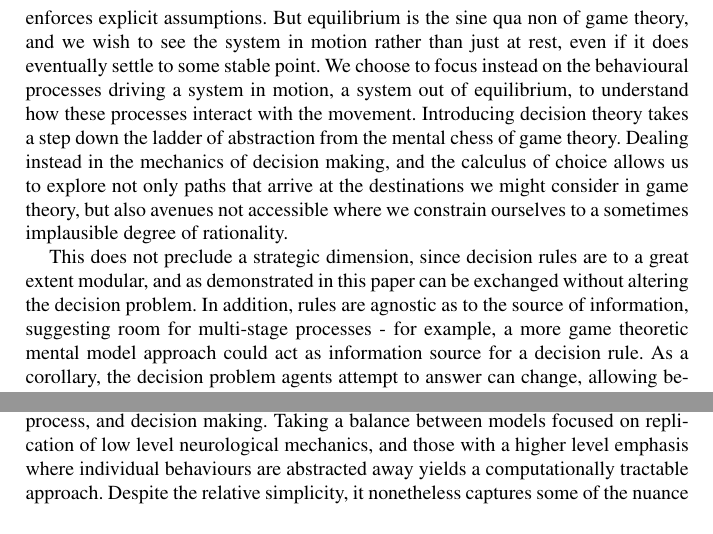
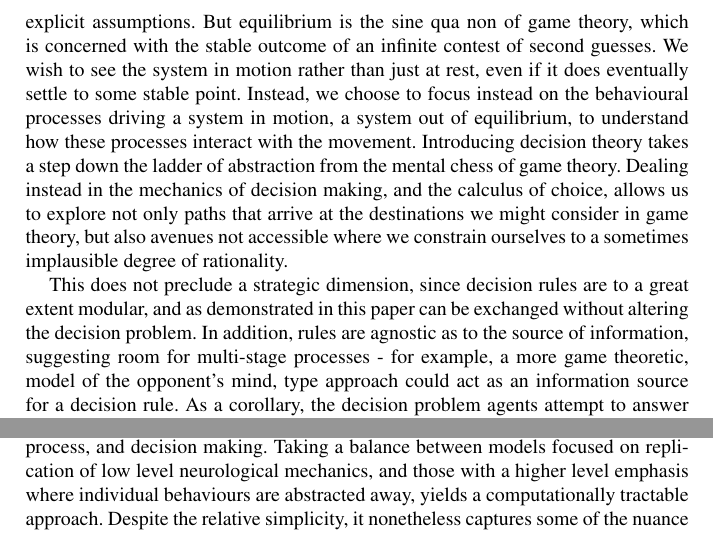
Before and after one commit to greenape/disclosure-article, a LaTeX thesis (disclosure_game.tex, which reads Introduction.tex): two parts of page 3 of 41, joined at a grey line, cut so that both start at the same text, the shorter picture padded with empty space. Compiled offline with pdfLaTeX.

Commit message:
equilibrium

```diff
--- a/Introduction.tex
+++ b/Introduction.tex
@@ -11,15 +11,15 @@ Turning more specifically to disclosure of alcohol use by women to healthcare pr
 The resulting scenario is of substantial independent interest, and shows the potential utility of a simulation approach in domains where the process is obscured, here both because of the interest in concealment, and obvious ethical concerns. With this said, the lack of a strong quantitative evidence base against which to validate the behaviour of the model augers for caution in interpreting the results, and a necessary reminder that in this instance the model is primarily a tool for formalisation of the thought process \citep{epstein2008}, rather than a machine for predicting.
 
 
-A game theoretic approach to generating an abstract form of the problem gives a convenient, and well known framework to reason about the processes involved in the scenario. While scenarios may map to a number of games, exploring one candidate game still allows for a principled comparison between interpretations, and enforces explicit assumptions. But equilibrium is the sine qua non of game theory, and we wish to see the system in motion rather than just at rest, even if it does eventually settle to some stable point.
-We choose to focus instead on the behavioural processes driving a system in motion, a system out of equilibrium, to understand how these processes interact with the movement.
-Introducing decision theory takes a step down the ladder of abstraction from the mental chess of game theory. Dealing instead in the mechanics of decision making, and the calculus of choice allows us to explore not only paths that arrive at the destinations we might consider in game theory, but also avenues not accessible where we constrain ourselves to a sometimes implausible degree of rationality.
+A game theoretic approach to generating an abstract form of the problem gives a convenient, and well known framework to reason about the processes involved in the scenario. While scenarios may map to a number of games, exploring one candidate game still allows for a principled comparison between interpretations, and enforces explicit assumptions. But equilibrium is the sine qua non of game theory, which is concerned with the stable outcome of an infinite contest of second guesses.
+We wish to see the system in motion rather than just at rest, even if it does eventually settle to some stable point. Instead, we choose to focus instead on the behavioural processes driving a system in motion, a system out of equilibrium, to understand how these processes interact with the movement.
+Introducing decision theory takes a step down the ladder of abstraction from the mental chess of game theory. Dealing instead in the mechanics of decision making, and the calculus of choice, allows us to explore not only paths that arrive at the destinations we might consider in game theory, but also avenues not accessible where we constrain ourselves to a sometimes implausible degree of rationality.
 
-This does not preclude a strategic dimension, since decision rules are to a great extent modular, and as demonstrated in this paper can be exchanged without altering the decision problem. In addition, rules are agnostic as to the source of information, suggesting room for multi-stage processes - for example, a more game theoretic mental model approach could act as information source for a decision rule.  As a corollary, the decision problem agents attempt to answer can change, allowing behaviour in novel problems to be informed by beliefs derived under other conditions. This is also indicative of the broader benefits to \ac{ABM} as an approach. Embedding these abstract rules in a simulated environment allows for mechanics which cannot be readily explored using purely analytic, or predictive approaches, for example, the social learning dynamic of the disclosure game model.
+This does not preclude a strategic dimension, since decision rules are to a great extent modular, and as demonstrated in this paper can be exchanged without altering the decision problem. In addition, rules are agnostic as to the source of information, suggesting room for multi-stage processes - for example, a more game theoretic, model of the opponent's mind, type approach could act as an information source for a decision rule.  As a corollary, the decision problem agents attempt to answer can change, allowing behaviour in novel problems to be informed by beliefs derived under other conditions. This is also indicative of the broader benefits to \ac{ABM} as an approach. Embedding these abstract rules in a simulated environment allows for mechanics which cannot be readily explored using purely analytic, or predictive approaches, for example, the social learning dynamic of the disclosure game model.
 
 While there is no universal theory of human behaviour to sit at the centre of \ac{ABM} as a method, a key motivation for decision rules is their claim to provide an account of decision making that is behaviourally and cognitively plausible. Their mooted capability in this regard is to some extent supported by work from neuroeconomics, which aims to empirically test theories of decision making \citep{Rustichini2009}. Many key aspects common to decision rules, for example the idea that a common currency is used by the brain to compare outcomes \citep{Padoa-Schioppa2006,Padoa-Schioppa2008}, are supported by neurological findings. In addition, a single decision rule represents a parsimonious alternative to numerous case specific production rules.
 
-Given these features, the application of decision, and game theory to \ac{ABM} is an attractive approach to computational social science, where the locus of interest is process, and decision making. Taking a balance between models focused on replication of low level neurological mechanics, and those with a higher level emphasis where individual behaviours are abstracted away yields a computationally tractable approach. Despite the relative simplicity, it nonetheless captures some of the nuance and sophistication of human decisions.
+Given these features, the application of decision, and game theory to \ac{ABM} is an attractive approach to computational social science, where the locus of interest is process, and decision making. Taking a balance between models focused on replication of low level neurological mechanics, and those with a higher level emphasis where individual behaviours are abstracted away, yields a computationally tractable approach. Despite the relative simplicity, it nonetheless captures some of the nuance and sophistication of human decisions.
 
 
 The remainder of this paper proceeds to outline the proposed approach to model development (section \ref{sec:model}), and experiments (section \ref{sec:method}), with selected results (section \ref{sec:results}), followed by a discussion contrasting the decision models (section \ref{sec:discussion}), and conclusions (section \ref{sec:conclusion}).
```
